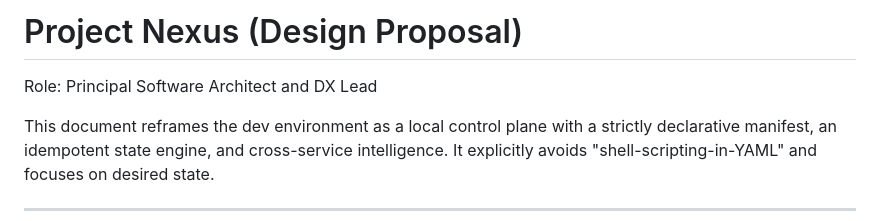
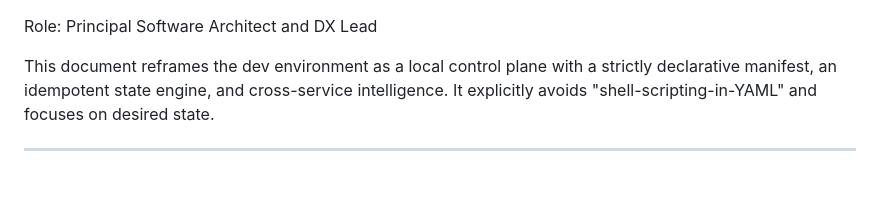
Before and after one commit to HadiMardanian/dockeryfriend, a Markdown page: README.md, the part around the change. Rendered like a GitHub page; blank space fills up the shorter version.

Commit message:
Update README document framing
Co-authored-by: mardanianhadi <mardanianhadi@gmail.com>

```diff
--- a/README.md
+++ b/README.md
@@ -1,5 +1,3 @@
-# Project Nexus (Design Proposal)
-
 Role: Principal Software Architect and DX Lead
 
 This document reframes the dev environment as a local control plane with a
```
